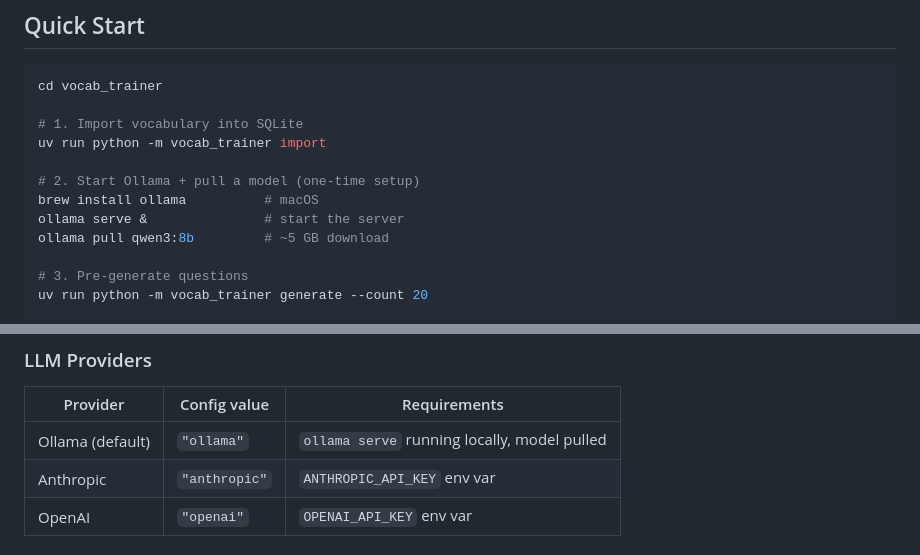
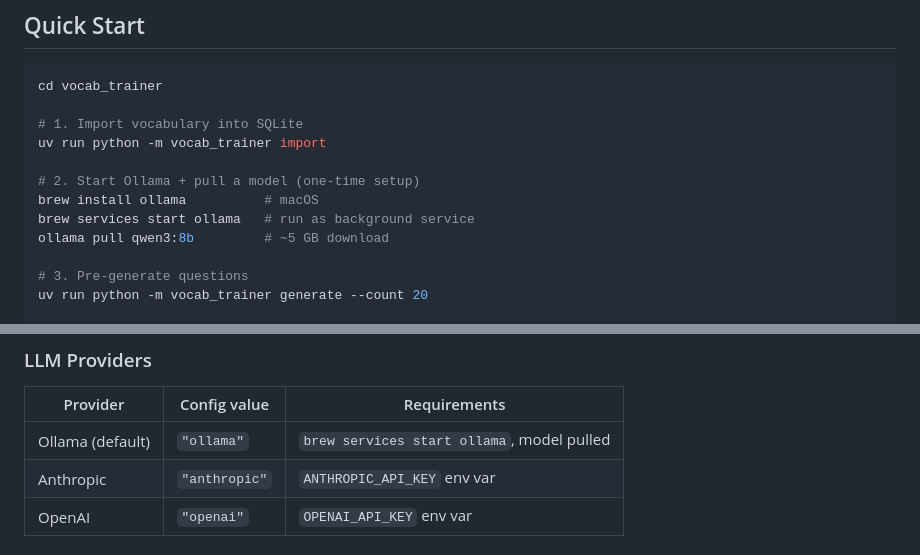
Before and after one commit to katosh/vocab_trainer, a Markdown page: README.md, 2 parts joined by grey strips. Rendered like a GitHub page.

Commit message:
Fix README: use brew services for Ollama instead of manual serve
Co-Authored-By: Claude Opus 4.6 <noreply@anthropic.com>

```diff
--- a/README.md
+++ b/README.md
@@ -30,7 +30,7 @@ uv run python -m vocab_trainer import
 
 # 2. Start Ollama + pull a model (one-time setup)
 brew install ollama          # macOS
-ollama serve &               # start the server
+brew services start ollama   # run as background service
 ollama pull qwen3:8b         # ~5 GB download
 
 # 3. Pre-generate questions
@@ -130,7 +130,7 @@ All providers are swappable via `config.json` or the Settings page in the web UI
 
 | Provider | Config value | Requirements |
 |----------|-------------|--------------|
-| Ollama (default) | `"ollama"` | `ollama serve` running locally, model pulled |
+| Ollama (default) | `"ollama"` | `brew services start ollama`, model pulled |
 | Anthropic | `"anthropic"` | `ANTHROPIC_API_KEY` env var |
 | OpenAI | `"openai"` | `OPENAI_API_KEY` env var |
 
```
